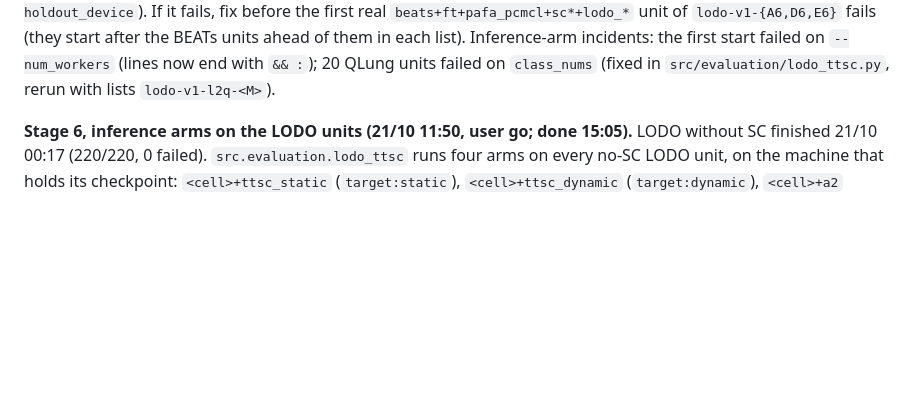
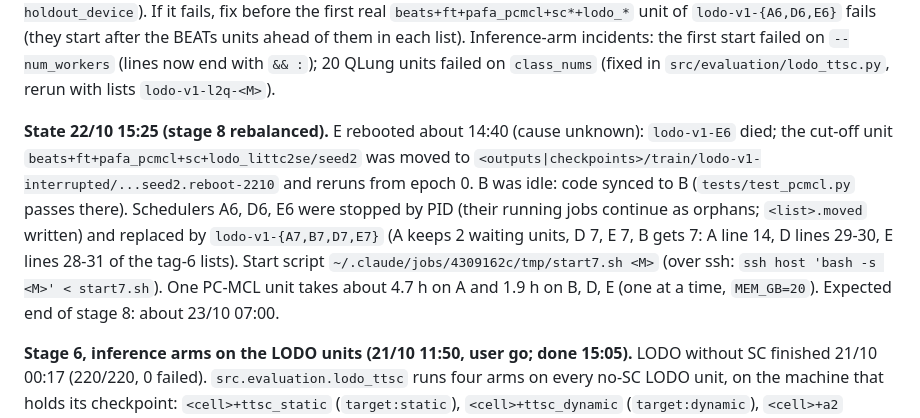
Before and after one commit to hiimmuc/auscult-trust, a Markdown page: docs/handoff/HANDOFF.md, the part around the change. Drawn GitHub-style; blank space fills up the shorter version.

Commit message:
handoff: E reboot, stage 8 rebalanced onto B (lists tag 7)
Claude-Session: https://claude.ai/code/session_015MiwJzCisnBU3PSJTsubLX

```diff
--- a/docs/handoff/HANDOFF.md
+++ b/docs/handoff/HANDOFF.md
@@ -109,6 +109,14 @@ the first real `beats+ft+pafa_pcmcl+sc*+lodo_*` unit of `lodo-v1-{A6,D6,E6}` fai
 ahead of them in each list). Inference-arm incidents:
 the first start failed on `--num_workers` (lines now end with `&& :`); 20 QLung units failed on `class_nums` (fixed in
 `src/evaluation/lodo_ttsc.py`, rerun with lists `lodo-v1-l2q-<M>`).
+
+**State 22/10 15:25 (stage 8 rebalanced).** E rebooted about 14:40 (cause unknown): `lodo-v1-E6` died; the cut-off unit
+`beats+ft+pafa_pcmcl+sc+lodo_littc2se/seed2` was moved to `<outputs|checkpoints>/train/lodo-v1-interrupted/...seed2.reboot-2210`
+and reruns from epoch 0. B was idle: code synced to B (`tests/test_pcmcl.py` passes there). Schedulers A6, D6, E6 were
+stopped by PID (their running jobs continue as orphans; `<list>.moved` written) and replaced by `lodo-v1-{A7,B7,D7,E7}`
+(A keeps 2 waiting units, D 7, E 7, B gets 7: A line 14, D lines 29-30, E lines 28-31 of the tag-6 lists). Start script
+`~/.claude/jobs/4309162c/tmp/start7.sh <M>` (over ssh: `ssh host 'bash -s <M>' < start7.sh`). One PC-MCL unit takes about
+4.7 h on A and 1.9 h on B, D, E (one at a time, `MEM_GB=20`). Expected end of stage 8: about 23/10 07:00.
 
 **Stage 6, inference arms on the LODO units (21/10 11:50, user go; done 15:05).** LODO without SC finished 21/10 00:17 (220/220,
 0 failed). `src.evaluation.lodo_ttsc` runs four arms on every no-SC LODO unit, on the machine that holds its
```
